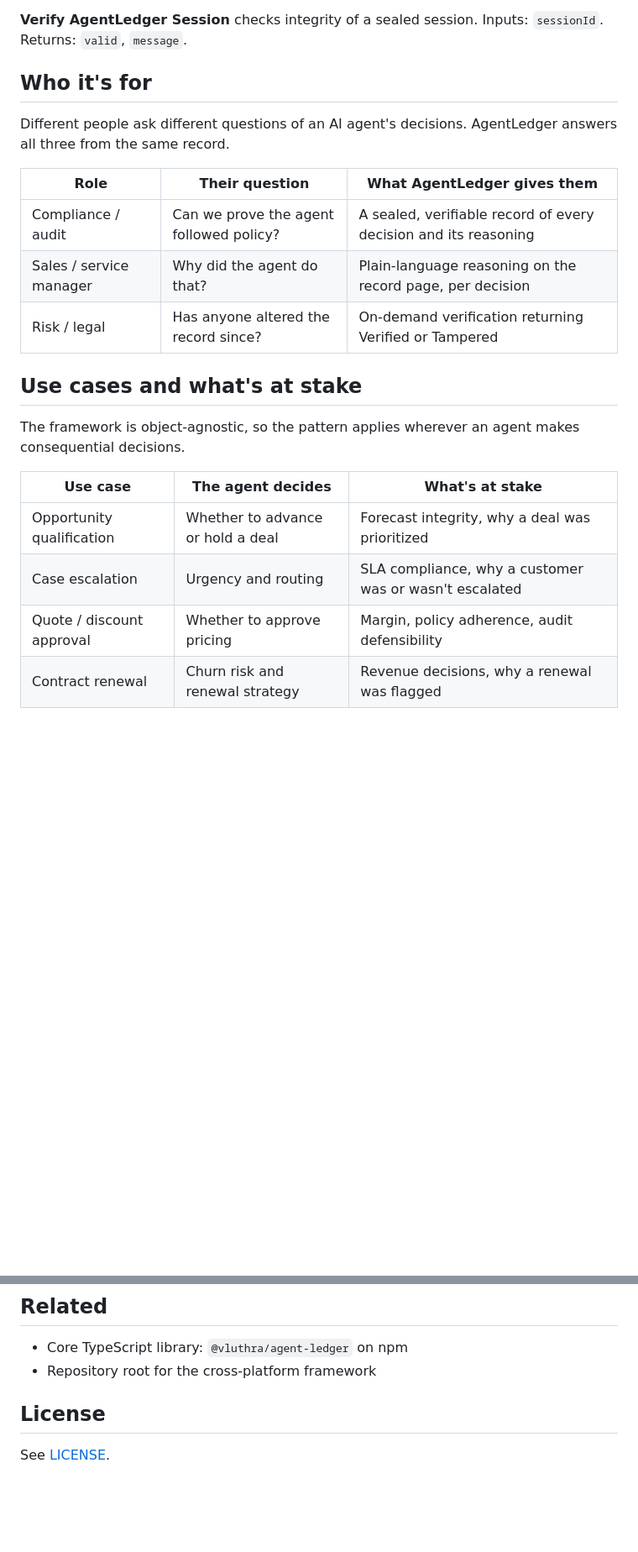
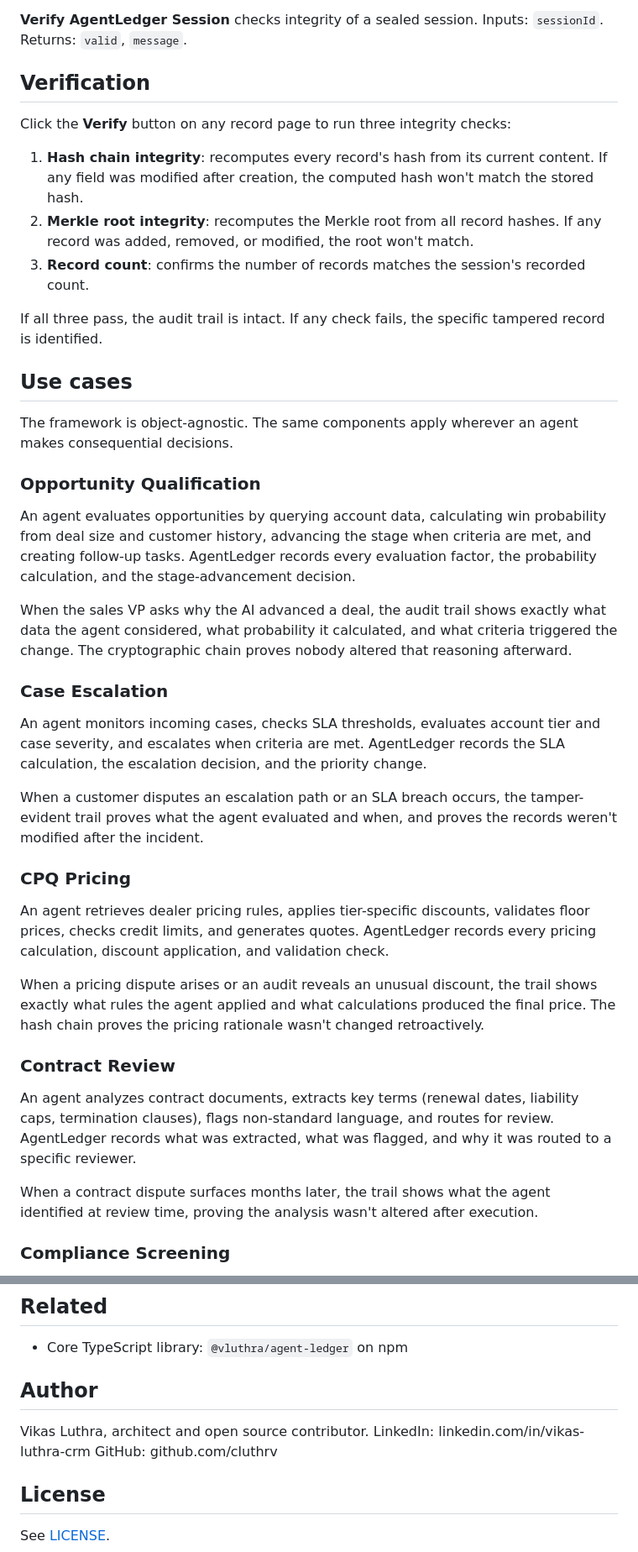
Before and after one commit to cluthrv/agentledger, a Markdown page: salesforce/README.md, 2 parts joined by grey strips. Shown at 84% size. Drawn GitHub-style; blank space fills up the shorter version.

```diff
--- a/salesforce/README.md
+++ b/salesforce/README.md
@@ -88,23 +86,43 @@ Inputs: `sessionId`. Returns: `merkleRoot`.
 **Verify AgentLedger Session** checks integrity of a sealed session.
 Inputs: `sessionId`. Returns: `valid`, `message`.
 
-## Who it's for
+## Verification
 
-Different people ask different questions of an AI agent's decisions. AgentLedger answers all three from the same record.
+Click the **Verify** button on any record page to run three integrity checks:
 
-| Role | Their question | What AgentLedger gives them |
-|---|---|---|
-| Compliance / audit | Can we prove the agent followed policy? | A sealed, verifiable record of every decision and its reasoning |
-| Sales / service manager | Why did the agent do that? | Plain-language reasoning on the record page, per decision |
-| Risk / legal | Has anyone altered the record since? | On-demand verification returning Verified or Tampered |
+1. **Hash chain integrity**: recomputes every record's hash from its current content. If any field was modified after creation, the computed hash won't match the stored hash.
+2. **Merkle root integrity**: recomputes the Merkle root from all record hashes. If any record was added, removed, or modified, the root won't match.
+3. **Record count**: confirms the number of records matches the session's recorded count.
 
-## Use cases and what's at stake
+If all three pass, the audit trail is intact. If any check fails, the specific tampered record is identified.
 
-The framework is object-agnostic, so the pattern applies wherever an agent makes consequential decisions.
+## Use cases
 
-| Use case | The agent decides | What's at stake |
-|---|---|---|
-| Opportunity qualification | Whether to advance or hold a deal | Forecast integrity, why a deal was prioritized |
-| Case escalation | Urgency and routing | SLA compliance, why a customer was or wasn't escalated |
-| Quote / discount approval | Whether to approve pricing | Margin, policy adherence, audit defensibility |
-| Contract renewal | Churn risk and renewal strategy | Revenue decisions, why a renewal was flagged |
+The framework is object-agnostic. The same components apply wherever an agent makes consequential decisions.
+
+### Opportunity Qualification
+
+An agent evaluates opportunities by querying account data, calculating win probability from deal size and customer history, advancing the stage when criteria are met, and creating follow-up tasks. AgentLedger records every evaluation factor, the probability calculation, and the stage-advancement decision.
+
+When the sales VP asks why the AI advanced a deal, the audit trail shows exactly what data the agent considered, what probability it calculated, and what criteria triggered the change. The cryptographic chain proves nobody altered that reasoning afterward.
+
+### Case Escalation
+
+An agent monitors incoming cases, checks SLA thresholds, evaluates account tier and case severity, and escalates when criteria are met. AgentLedger records the SLA calculation, the escalation decision, and the priority change.
+
+When a customer disputes an escalation path or an SLA breach occurs, the tamper-evident trail proves what the agent evaluated and when, and proves the records weren't modified after the incident.
+
+### CPQ Pricing
+
+An agent retrieves dealer pricing rules, applies tier-specific discounts, validates floor prices, checks credit limits, and generates quotes. AgentLedger records every pricing calculation, discount application, and validation check.
+
+When a pricing dispute arises or an audit reveals an unusual discount, the trail shows exactly what rules the agent applied and what calculations produced the final price. The hash chain proves the pricing rationale wasn't changed retroactively.
+
+### Contract Review
+
+An agent analyzes contract documents, extracts key terms (renewal dates, liability caps, termination clauses), flags non-standard language, and routes for review. AgentLedger records what was extracted, what was flagged, and why it was routed to a specific reviewer.
+
+When a contract dispute surfaces months later, the trail shows what the agent identified at review time, proving the analysis wasn't altered after execution.
+
+### Compliance Screening
+
@@ -177,7 +247,12 @@ See [GUIDE.md](GUIDE.md) for the full technical guide: architecture, every class
 ## Related
 
 - Core TypeScript library: `@vluthra/agent-ledger` on npm
-- Repository root for the cross-platform framework
+
+## Author
+
+Vikas Luthra, architect and open source contributor.
+LinkedIn: linkedin.com/in/vikas-luthra-crm
+GitHub: github.com/cluthrv
 
 ## License
 
```
Also changed, not shown: other parts of salesforce/README.md (+84 -34 lines).
